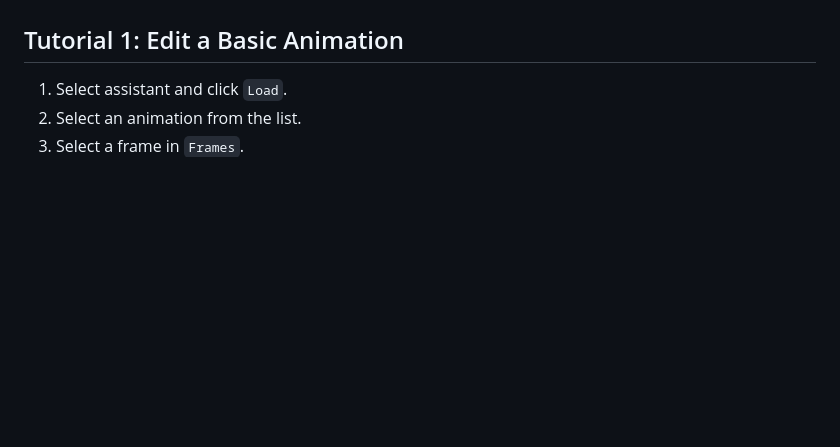
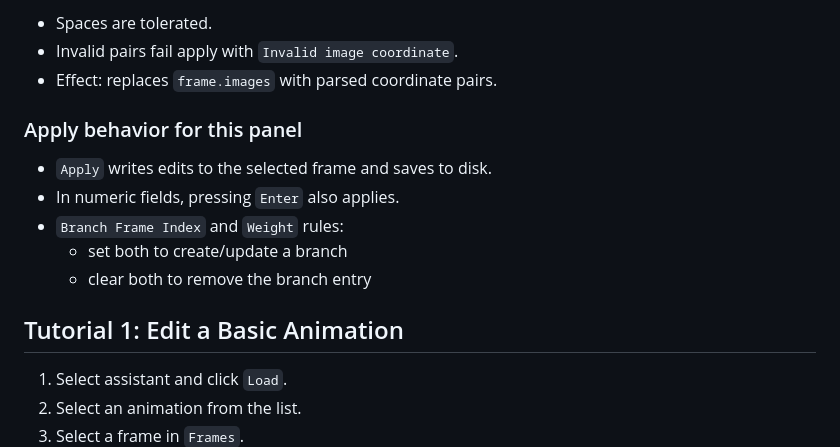
Before and after one commit to kadmielp/Office-Buddies, a Markdown page: docs/tutorials/animation-studio.md, the part around one of its changes. Rendered like a GitHub page; blank space fills up the shorter version.

```diff
--- a/docs/tutorials/animation-studio.md
+++ b/docs/tutorials/animation-studio.md
@@ -63,3 +129,15 @@ tools\animation-studio\run.cmd 4300
+- Spaces are tolerated.
+- Invalid pairs fail apply with `Invalid image coordinate`.
+- Effect: replaces `frame.images` with parsed coordinate pairs.
+
+### Apply behavior for this panel
+
+- `Apply` writes edits to the selected frame and saves to disk.
+- In numeric fields, pressing `Enter` also applies.
+- `Branch Frame Index` and `Weight` rules:
+  - set both to create/update a branch
+  - clear both to remove the branch entry
+
 ## Tutorial 1: Edit a Basic Animation
 
 1. Select assistant and click `Load`.
```
Also changed, not shown: other parts of docs/tutorials/animation-studio.md (+114 -0 lines).
